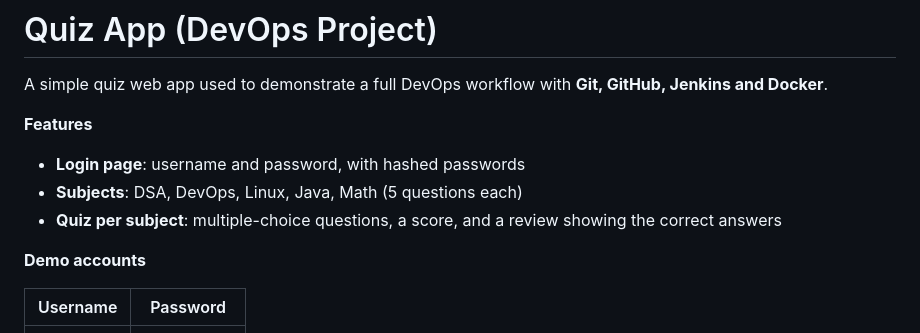
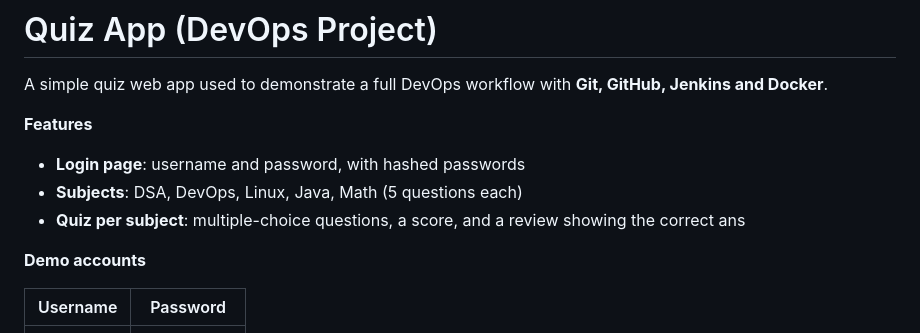
Before and after one commit to karanreddy911-sudo/Quiz_v1, a Markdown page: quiz-app-main/README.md, the part around the change. GitHub-like rendering.

```diff
--- a/quiz-app-main/README.md
+++ b/quiz-app-main/README.md
@@ -6,7 +6,7 @@ A simple quiz web app used to demonstrate a full DevOps workflow with **Git, Git
 
 - **Login page**: username and password, with hashed passwords
 - **Subjects**: DSA, DevOps, Linux, Java, Math (5 questions each)
-- **Quiz per subject**: multiple-choice questions, a score, and a review showing the correct answers
+- **Quiz per subject**: multiple-choice questions, a score, and a review showing the correct ans
 
 **Demo accounts**
 
```
